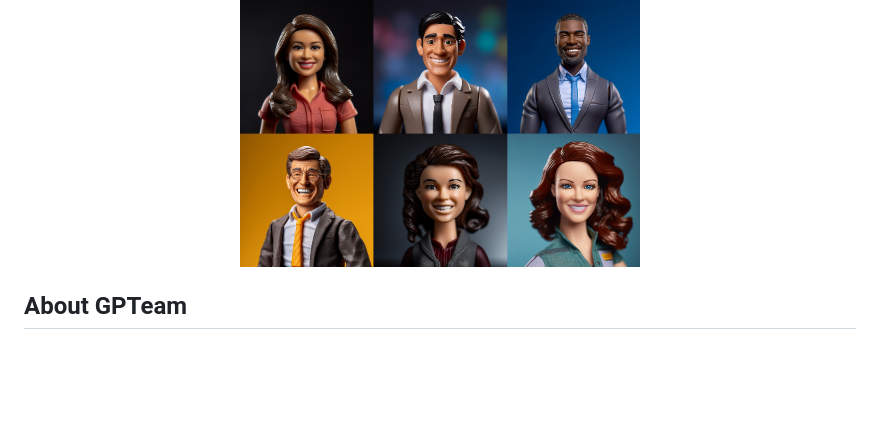
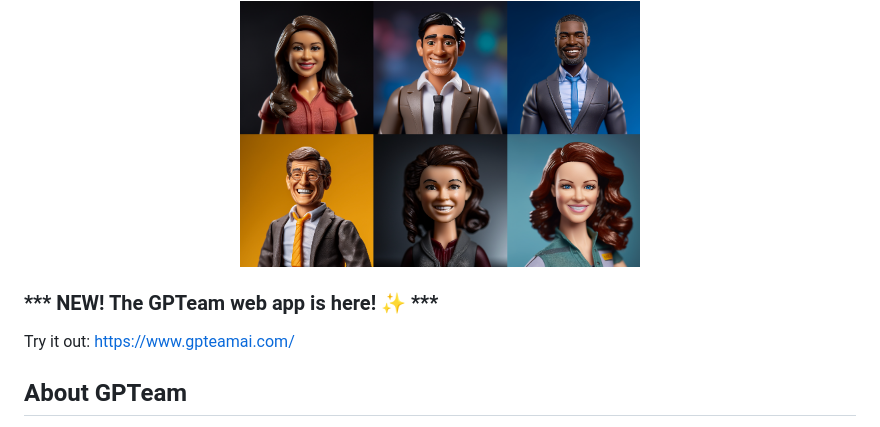
Before and after one commit to 101dotxyz/GPTeam, a Markdown page: README.md, the part around the change. GitHub-like rendering; blank space fills up the shorter version.

```diff
--- a/README.md
+++ b/README.md
@@ -13,6 +13,9 @@
     <img src="assets/gpteam.png" alt="GPTeam" width="400" height="267" />
   </div>
 </p>
+
+### *** NEW! The GPTeam web app is here! ✨ ***
+Try it out: https://www.gpteamai.com/
 
 ## About GPTeam
 
```
